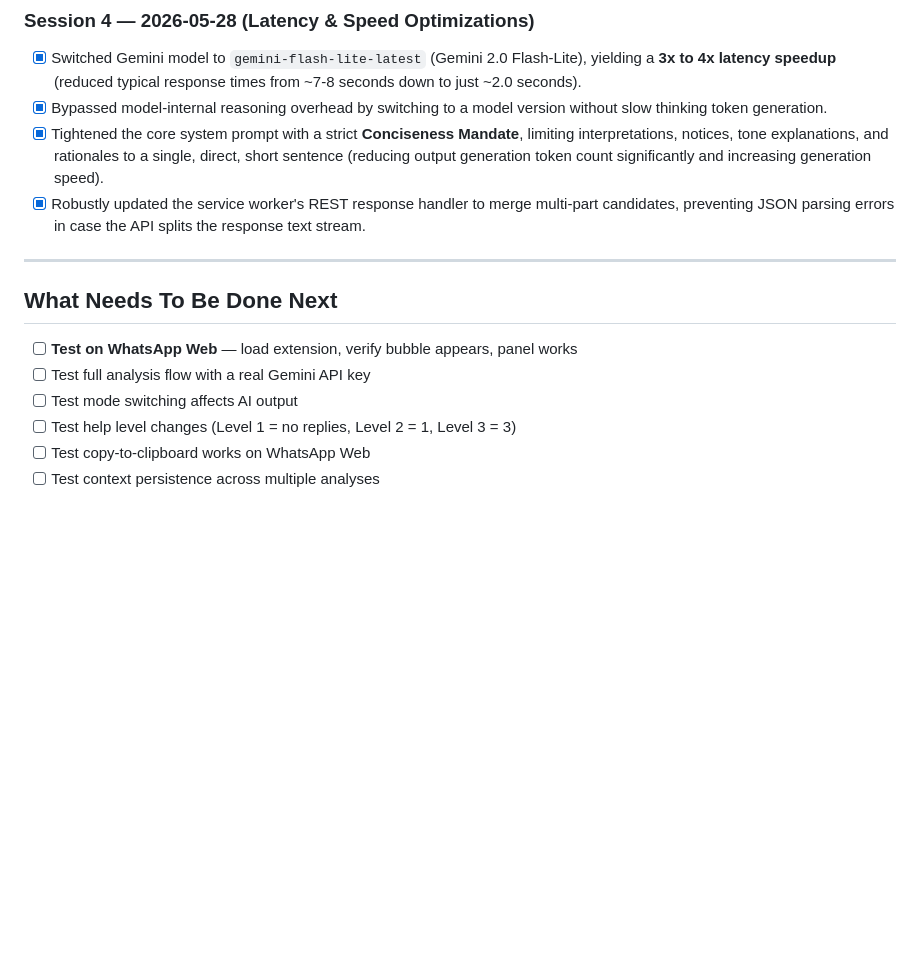
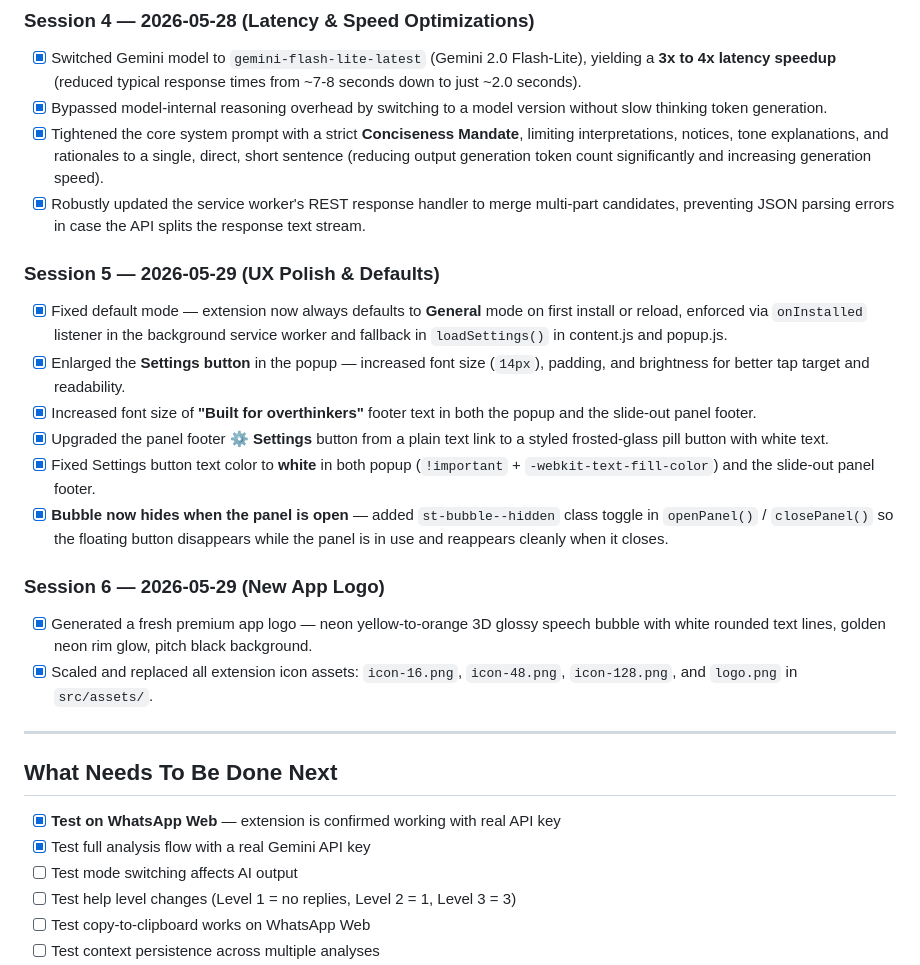
Before and after one commit to ShivenThakker/Mind-The-Gap, a Markdown page: track.md, the part around one of its changes. GitHub-like rendering; blank space fills up the shorter version.

```diff
--- a/track.md
+++ b/track.md
@@ -62,12 +62,26 @@
 - [x] Tightened the core system prompt with a strict **Conciseness Mandate**, limiting interpretations, notices, tone explanations, and rationales to a single, direct, short sentence (reducing output generation token count significantly and increasing generation speed).
 - [x] Robustly updated the service worker's REST response handler to merge multi-part candidates, preventing JSON parsing errors in case the API splits the response text stream.
 
+### Session 5 — 2026-05-29 (UX Polish & Defaults)
+
+- [x] Fixed default mode — extension now always defaults to **General** mode on first install or reload, enforced via `onInstalled` listener in the background service worker and fallback in `loadSettings()` in content.js and popup.js.
+- [x] Enlarged the **Settings button** in the popup — increased font size (`14px`), padding, and brightness for better tap target and readability.
+- [x] Increased font size of **"Built for overthinkers"** footer text in both the popup and the slide-out panel footer.
+- [x] Upgraded the panel footer **⚙️ Settings** button from a plain text link to a styled frosted-glass pill button with white text.
+- [x] Fixed Settings button text color to **white** in both popup (`!important` + `-webkit-text-fill-color`) and the slide-out panel footer.
+- [x] **Bubble now hides when the panel is open** — added `st-bubble--hidden` class toggle in `openPanel()` / `closePanel()` so the floating button disappears while the panel is in use and reappears cleanly when it closes.
+
+### Session 6 — 2026-05-29 (New App Logo)
+
+- [x] Generated a fresh premium app logo — neon yellow-to-orange 3D glossy speech bubble with white rounded text lines, golden neon rim glow, pitch black background.
+- [x] Scaled and replaced all extension icon assets: `icon-16.png`, `icon-48.png`, `icon-128.png`, and `logo.png` in `src/assets/`.
+
 ---
 
 ## What Needs To Be Done Next
 
-- [ ] **Test on WhatsApp Web** — load extension, verify bubble appears, panel works
-- [ ] Test full analysis flow with a real Gemini API key
+- [x] **Test on WhatsApp Web** — extension is confirmed working with real API key
+- [x] Test full analysis flow with a real Gemini API key
 - [ ] Test mode switching affects AI output
 - [ ] Test help level changes (Level 1 = no replies, Level 2 = 1, Level 3 = 3)
 - [ ] Test copy-to-clipboard works on WhatsApp Web
```
Also changed, not shown: other parts of track.md (+28 -3 lines).
